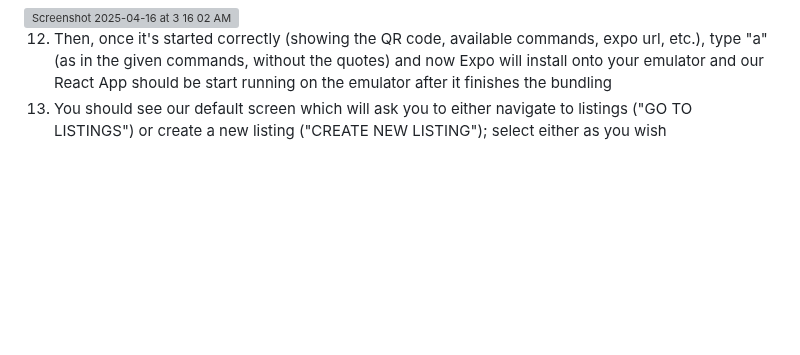
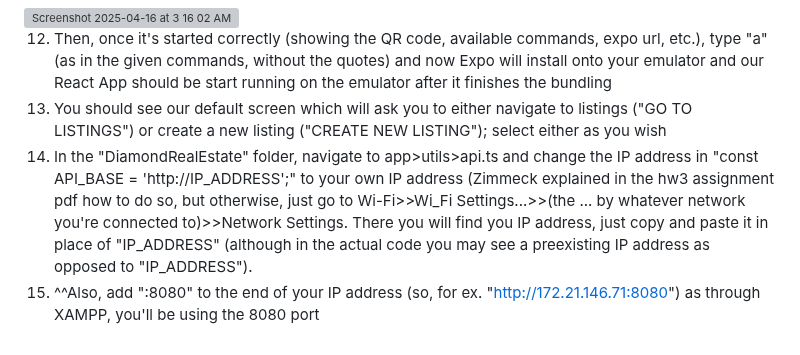
Before and after one commit to diamondmyracle/HW1, a Markdown page: README.md, the part around the change. Rendered like a GitHub page; blank space fills up the shorter version; grey boxes are pictures that could not be loaded.

```diff
--- a/README.md
+++ b/README.md
@@ -182,3 +182,5 @@ To Integrate Our Frontend and Backend:
 
 12. Then, once it's started correctly (showing the QR code, available commands, expo url, etc.), type "a" (as in the given commands, without the quotes) and now Expo will install onto your emulator and our React App should be start running on the emulator after it finishes the bundling
 13. You should see our default screen which will ask you to either navigate to listings ("GO TO LISTINGS") or create a new listing ("CREATE NEW LISTING"); select either as you wish
+14. In the "DiamondRealEstate" folder, navigate to app>utils>api.ts and change the IP address in "const API_BASE = 'http://IP_ADDRESS';" to your own IP address (Zimmeck explained in the hw3 assignment pdf how to do so, but otherwise, just go to Wi-Fi>>Wi_Fi Settings...>>(the ... by whatever network you're connected to)>>Network Settings. There you will find you IP address, just copy and paste it in place of "IP_ADDRESS" (although in the actual code you may see a preexisting IP address as opposed to "IP_ADDRESS").
+15. ^^Also, add ":8080" to the end of your IP address (so, for ex. "http://172.21.146.71:8080") as through XAMPP, you'll be using the 8080 port
```
